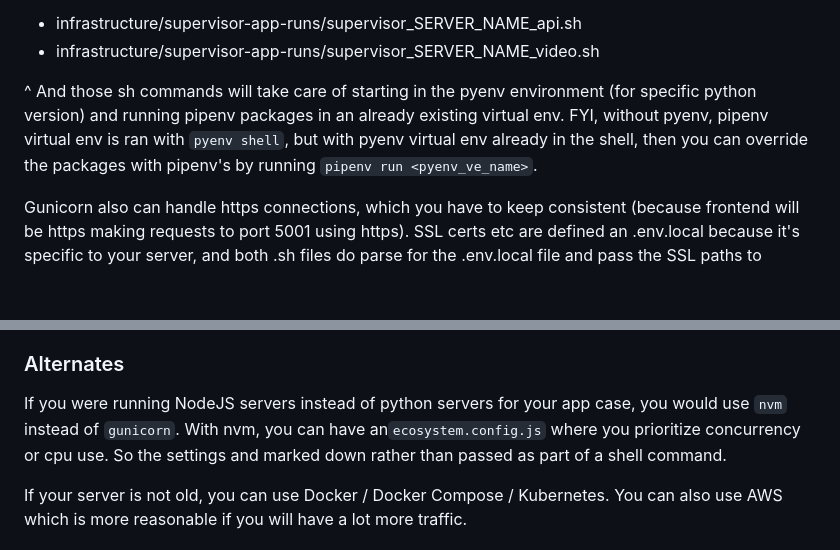
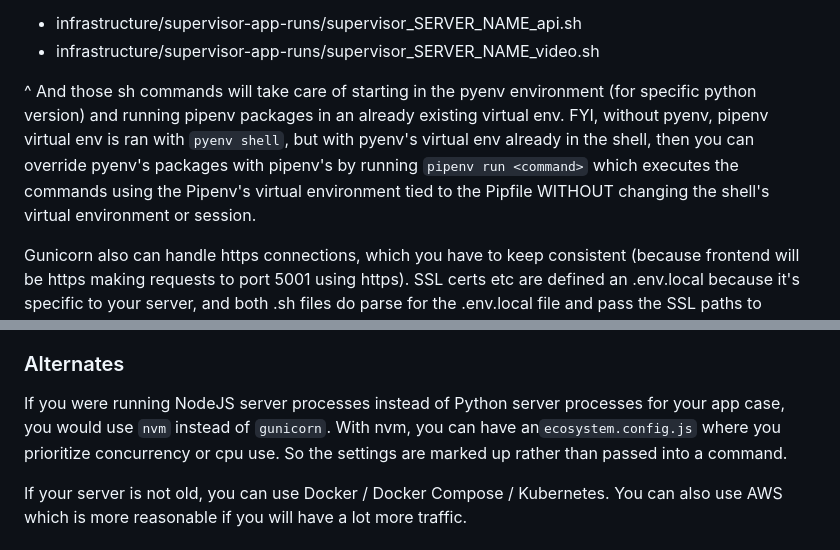
Before and after one commit to Siphon880gh/boilerplate-agile-ai-saas, a Markdown page: Readme.md, 2 parts joined by grey strips. Drawn GitHub-style; blank space fills up the shorter version.

Commit message:
Updated Readme.md typos

````diff
--- a/Readme.md
+++ b/Readme.md
@@ -862,7 +862,7 @@ These worker processes and multithreading options are passed while gunicorn comm
 - infrastructure/supervisor-app-runs/supervisor_SERVER_NAME_api.sh
 - infrastructure/supervisor-app-runs/supervisor_SERVER_NAME_video.sh
 
-^ And those sh commands will take care of starting in the pyenv environment (for specific python version) and running pipenv packages in an already existing virtual env. FYI, without pyenv, pipenv virtual env is ran with `pyenv shell`, but with pyenv virtual env already in the shell, then you can override the packages with pipenv's by running `pipenv run <pyenv_ve_name>`.
+^ And those sh commands will take care of starting in the pyenv environment (for specific python version) and running pipenv packages in an already existing virtual env. FYI, without pyenv, pipenv virtual env is ran with `pyenv shell`, but with pyenv's virtual env already in the shell, then you can override pyenv's packages with pipenv's by running `pipenv run <command>` which executes the commands using the Pipenv's virtual environment tied to the Pipfile WITHOUT changing the shell's virtual environment or session.
 
 Gunicorn also can handle https connections, which you have to keep consistent (because frontend will be https making requests to port 5001 using https). SSL certs etc are defined an .env.local because it's specific to your server, and both .sh files do parse for the .env.local file and pass the SSL paths to gunicorn command:
 ```
@@ -900,7 +900,7 @@ Refer to my full tutorial on Supervisor at:
 
 ### Alternates
 
-If you were running NodeJS servers instead of python servers for your app case, you would use `nvm` instead of `gunicorn`. With nvm, you can have an`ecosystem.config.js` where you prioritize concurrency or cpu use. So the settings and marked down rather than passed as part of a shell command.
+If you were running NodeJS server processes instead of Python server processes for your app case, you would use `nvm` instead of `gunicorn`. With nvm, you can have an`ecosystem.config.js` where you prioritize concurrency or cpu use. So the settings are marked up rather than passed into a command.
 
 If your server is not old, you can use Docker / Docker Compose / Kubernetes. You can also use AWS which is more reasonable if you will have a lot more traffic.
 
````
